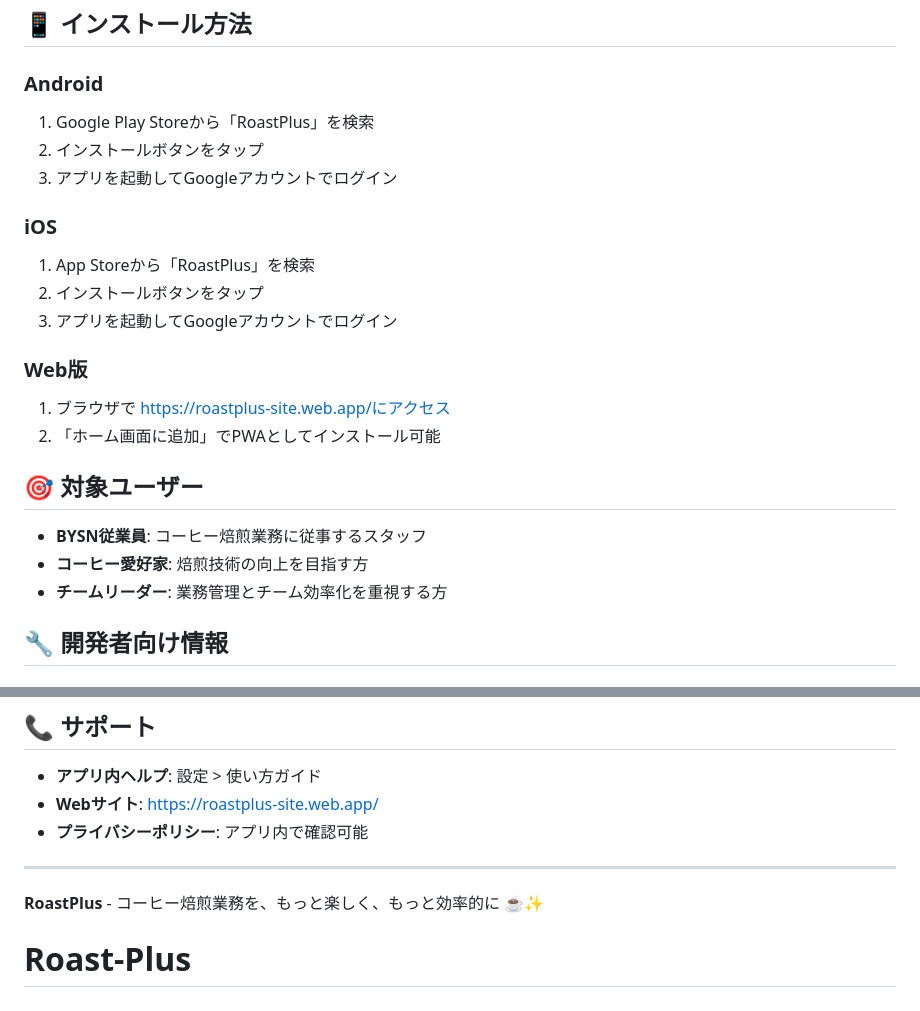
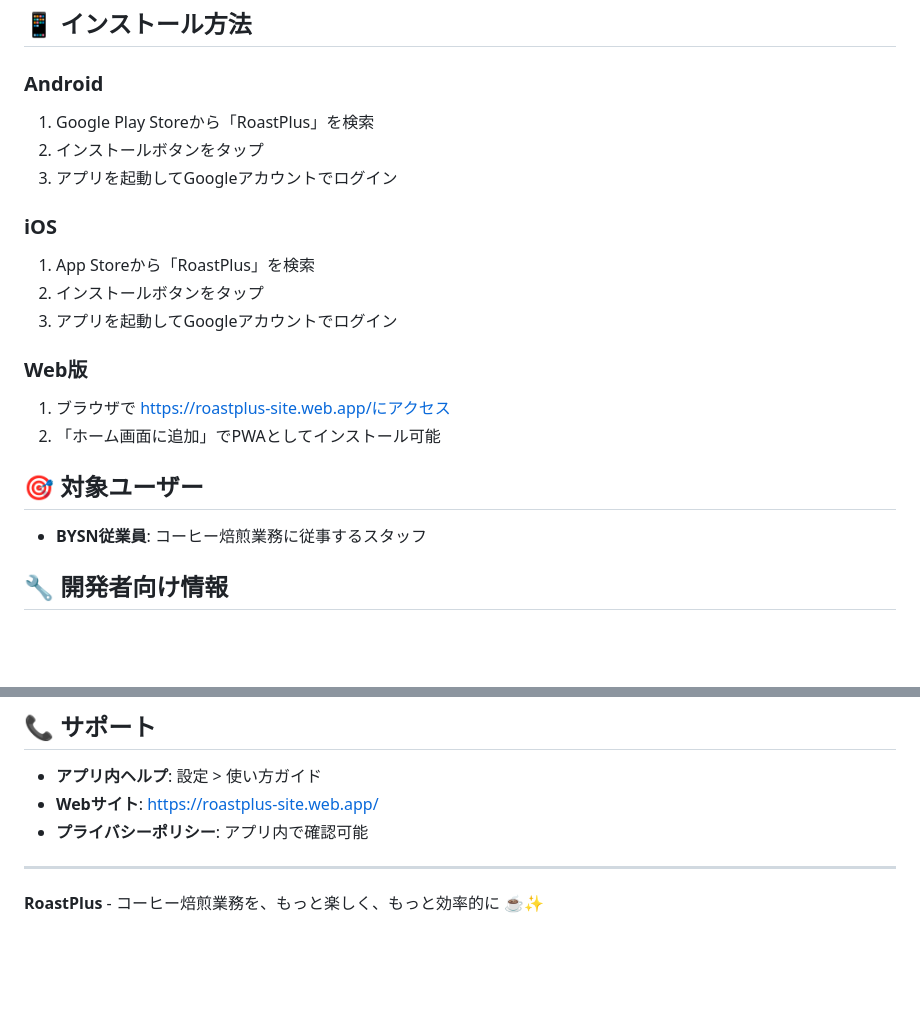
Before and after one commit to IKcoding-jp/Roast-Plus, a Markdown page: README.md, 2 parts joined by grey strips. Rendered like a GitHub page; blank space fills up the shorter version.

```diff
--- a/README.md
+++ b/README.md
@@ -73,24 +54,25 @@ RoastPlusは、コーヒー焙煎業務に従事する従業員のモチベー
 ## 📱 インストール方法
 
 ### Android
+
 1. Google Play Storeから「RoastPlus」を検索
 2. インストールボタンをタップ
 3. アプリを起動してGoogleアカウントでログイン
 
 ### iOS
+
 1. App Storeから「RoastPlus」を検索
 2. インストールボタンをタップ
 3. アプリを起動してGoogleアカウントでログイン
 
 ### Web版
+
 1. ブラウザで https://roastplus-site.web.app/にアクセス
 2. 「ホーム画面に追加」でPWAとしてインストール可能
 
 ## 🎯 対象ユーザー
 
 - **BYSN従業員**: コーヒー焙煎業務に従事するスタッフ
-- **コーヒー愛好家**: 焙煎技術の向上を目指す方
-- **チームリーダー**: 業務管理とチーム効率化を重視する方
 
 ## 🔧 開発者向け情報
 
@@ -153,4 +135,3 @@ lib/
 ---
 
 **RoastPlus** - コーヒー焙煎業務を、もっと楽しく、もっと効率的に ☕✨
-# Roast-Plus
```
Also changed, not shown: other parts of README.md (+6 -25 lines).
